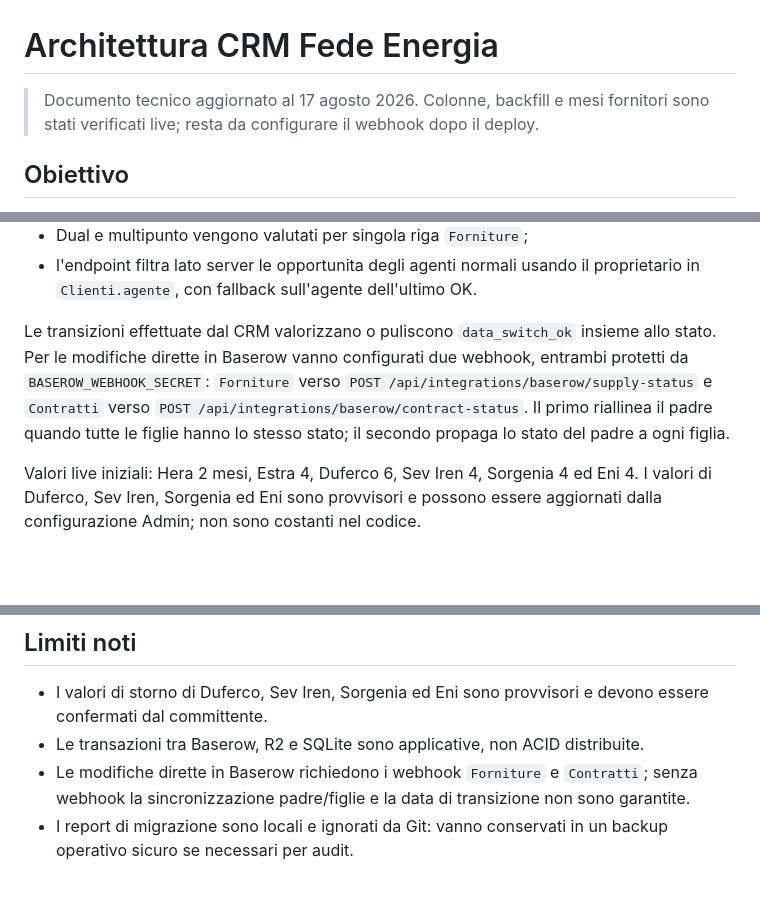
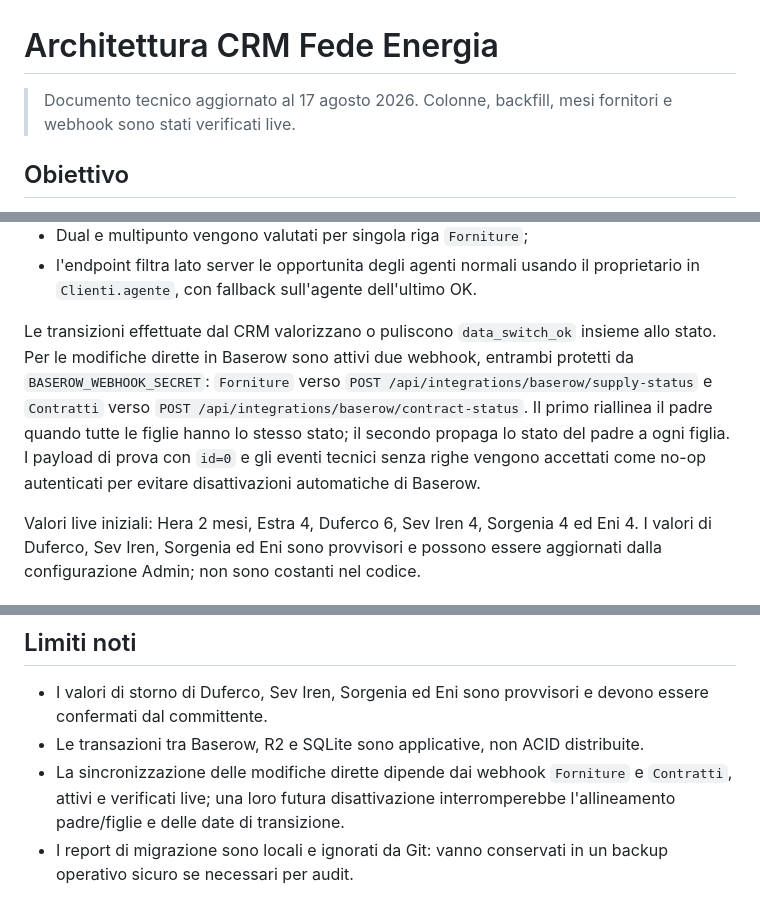
Before and after one commit to bronovito-maker/crm-fede, a Markdown page: ARCHITETTURA-MVP.md, 3 parts joined by grey strips. Drawn GitHub-style; blank space fills up the shorter version.

Commit message:
Document live webhook verification

```diff
--- a/ARCHITETTURA-MVP.md
+++ b/ARCHITETTURA-MVP.md
@@ -1,6 +1,6 @@
 # Architettura CRM Fede Energia
 
-> Documento tecnico aggiornato al 17 agosto 2026. Colonne, backfill e mesi fornitori sono stati verificati live; resta da configurare il webhook dopo il deploy.
+> Documento tecnico aggiornato al 17 agosto 2026. Colonne, backfill, mesi fornitori e webhook sono stati verificati live.
 
 ## Obiettivo
 
@@ -263,7 +263,7 @@ Regole applicate:
 - Dual e multipunto vengono valutati per singola riga `Forniture`;
 - l'endpoint filtra lato server le opportunita degli agenti normali usando il proprietario in `Clienti.agente`, con fallback sull'agente dell'ultimo OK.
 
-Le transizioni effettuate dal CRM valorizzano o puliscono `data_switch_ok` insieme allo stato. Per le modifiche dirette in Baserow vanno configurati due webhook, entrambi protetti da `BASEROW_WEBHOOK_SECRET`: `Forniture` verso `POST /api/integrations/baserow/supply-status` e `Contratti` verso `POST /api/integrations/baserow/contract-status`. Il primo riallinea il padre quando tutte le figlie hanno lo stesso stato; il secondo propaga lo stato del padre a ogni figlia.
+Le transizioni effettuate dal CRM valorizzano o puliscono `data_switch_ok` insieme allo stato. Per le modifiche dirette in Baserow sono attivi due webhook, entrambi protetti da `BASEROW_WEBHOOK_SECRET`: `Forniture` verso `POST /api/integrations/baserow/supply-status` e `Contratti` verso `POST /api/integrations/baserow/contract-status`. Il primo riallinea il padre quando tutte le figlie hanno lo stesso stato; il secondo propaga lo stato del padre a ogni figlia. I payload di prova con `id=0` e gli eventi tecnici senza righe vengono accettati come no-op autenticati per evitare disattivazioni automatiche di Baserow.
 
 Valori live iniziali: Hera 2 mesi, Estra 4, Duferco 6, Sev Iren 4, Sorgenia 4 ed Eni 4. I valori di Duferco, Sev Iren, Sorgenia ed Eni sono provvisori e possono essere aggiornati dalla configurazione Admin; non sono costanti nel codice.
 
@@ -393,5 +393,5 @@ Per le verifiche manuali usare almeno:
 
 - I valori di storno di Duferco, Sev Iren, Sorgenia ed Eni sono provvisori e devono essere confermati dal committente.
 - Le transazioni tra Baserow, R2 e SQLite sono applicative, non ACID distribuite.
-- Le modifiche dirette in Baserow richiedono i webhook `Forniture` e `Contratti`; senza webhook la sincronizzazione padre/figlie e la data di transizione non sono garantite.
+- La sincronizzazione delle modifiche dirette dipende dai webhook `Forniture` e `Contratti`, attivi e verificati live; una loro futura disattivazione interromperebbe l'allineamento padre/figlie e delle date di transizione.
 - I report di migrazione sono locali e ignorati da Git: vanno conservati in un backup operativo sicuro se necessari per audit.
```
Also changed, not shown: HANDOFF.md (+3 -3 lines).
